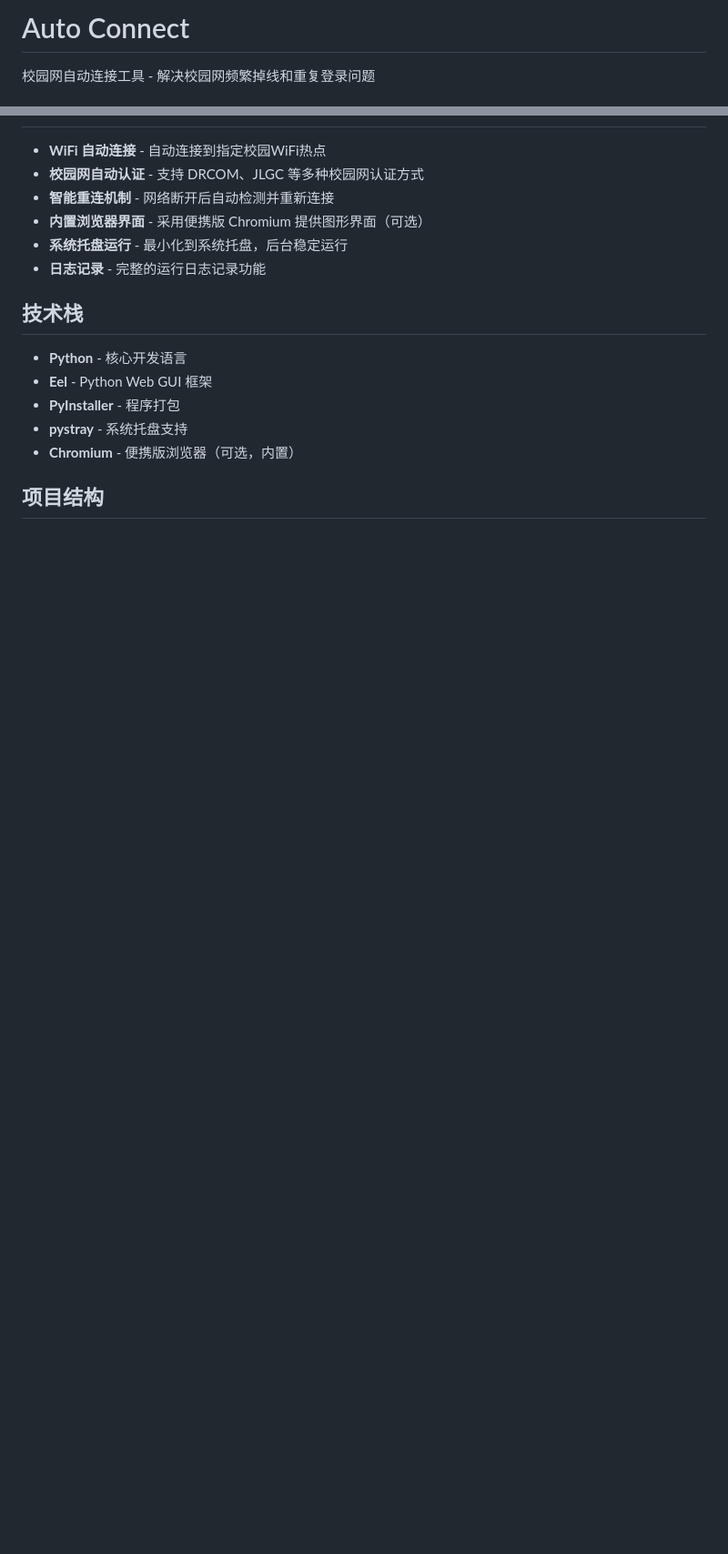
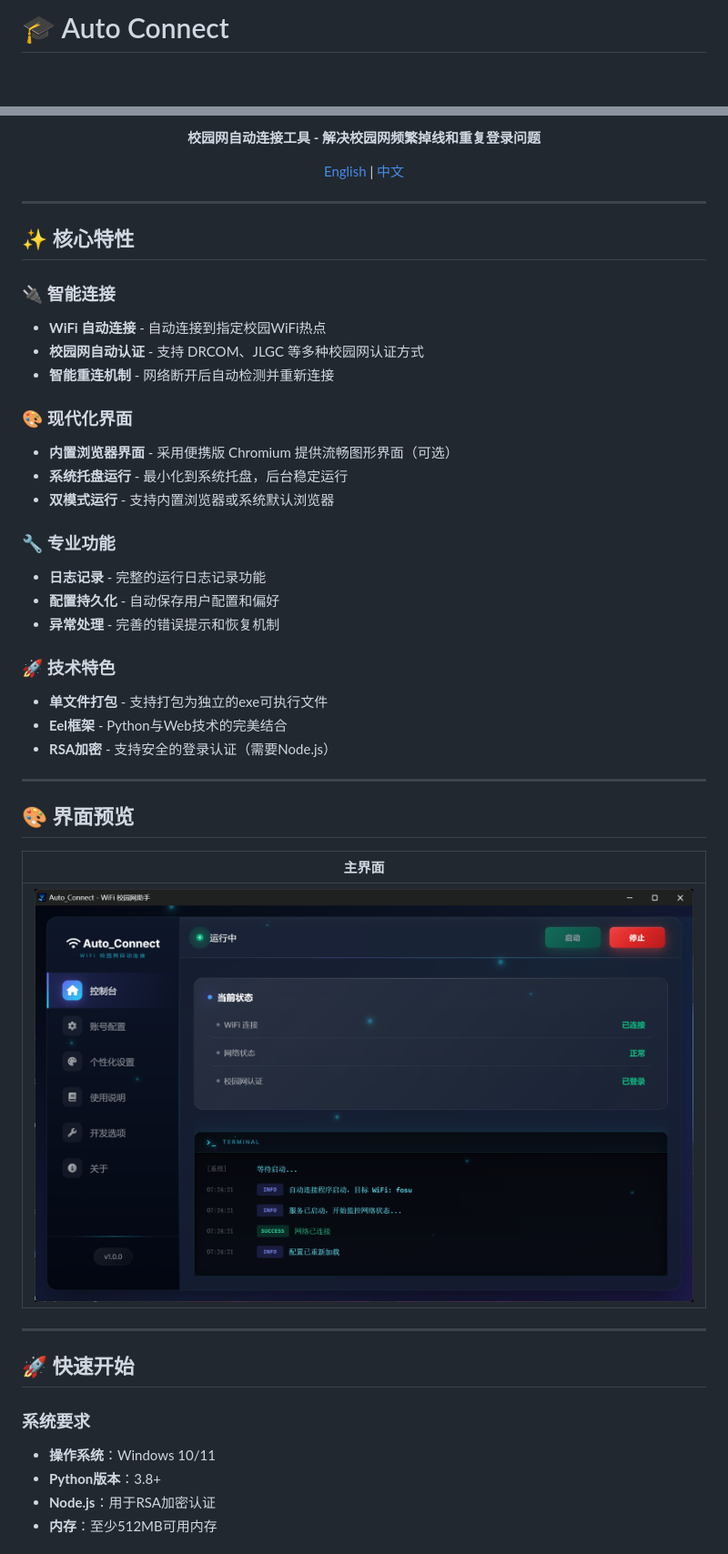
Before and after one commit to Aurorp1g/Auto_Connect, a Markdown page: README.md, 2 parts joined by grey strips. Shown at 91% size. Drawn GitHub-style; pictures changed too: README_img/control.png (added); blank space fills up the shorter version.

```diff
--- a/README.md
+++ b/README.md
@@ -1,4 +1,4 @@
-# Auto Connect
+# 🎓 Auto Connect
 
-校园网自动连接工具 - 解决校园网频繁掉线和重复登录问题
+ <div align="center">
 
@@ -6,17 +12,50 @@
 
+ **校园网自动连接工具 - 解决校园网频繁掉线和重复登录问题**
+
+ [English](#english) | [中文](#中文)
+
+ </div>
+
+ ---
+
+## ✨ 核心特性
+
+### 🔌 智能连接
 - **WiFi 自动连接** - 自动连接到指定校园WiFi热点
 - **校园网自动认证** - 支持 DRCOM、JLGC 等多种校园网认证方式
 - **智能重连机制** - 网络断开后自动检测并重新连接
-- **内置浏览器界面** - 采用便携版 Chromium 提供图形界面（可选）
+
+### 🎨 现代化界面
+- **内置浏览器界面** - 采用便携版 Chromium 提供流畅图形界面（可选）
 - **系统托盘运行** - 最小化到系统托盘，后台稳定运行
+- **双模式运行** - 支持内置浏览器或系统默认浏览器
+
+### 🔧 专业功能
 - **日志记录** - 完整的运行日志记录功能
+- **配置持久化** - 自动保存用户配置和偏好
+- **异常处理** - 完善的错误提示和恢复机制
 
-## 技术栈
+### 🚀 技术特色
+- **单文件打包** - 支持打包为独立的exe可执行文件
+- **Eel框架** - Python与Web技术的完美结合
+- **RSA加密** - 支持安全的登录认证（需要Node.js）
 
-- **Python** - 核心开发语言
-- **Eel** - Python Web GUI 框架
-- **PyInstaller** - 程序打包
-- **pystray** - 系统托盘支持
-- **Chromium** - 便携版浏览器（可选，内置）
+---
 
-## 项目结构
+## 🎨 界面预览
+
+| 主界面 |
+|---------|
+| ![Light](README_img/control.png) |
+
+---
+
+## 🚀 快速开始
+
+### 系统要求
+
+- **操作系统**：Windows 10/11
+- **Python版本**：3.8+
+- **Node.js**：用于RSA加密认证
+- **内存**：至少512MB可用内存
+
```
Also changed, not shown: other parts of README.md (+152 -66 lines).
